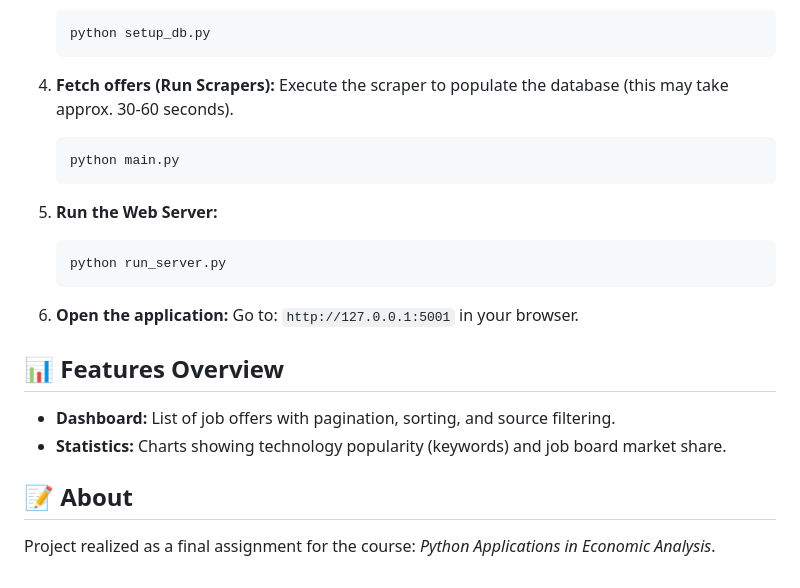
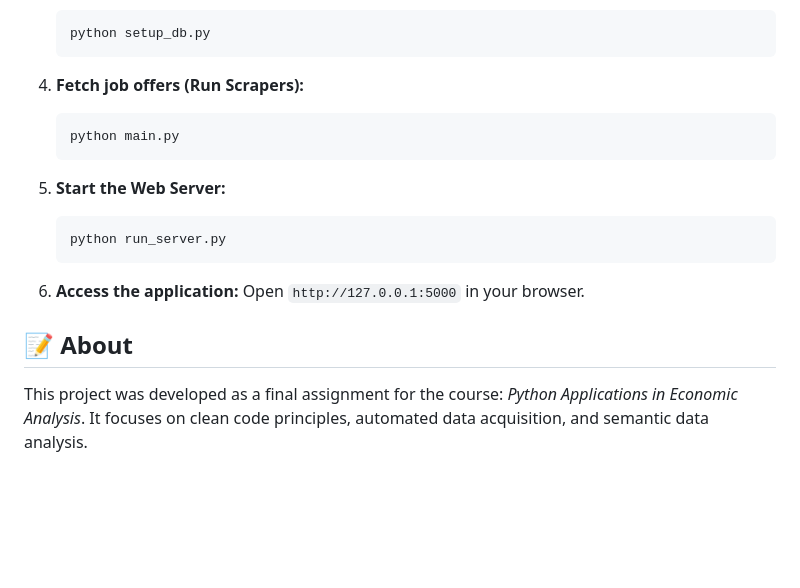
Before and after one commit to aszymanska5/Python-Jobs-Scraper-Aggregator, a Markdown page: README.md, the part around one of its changes. GitHub-like rendering; blank space fills up the shorter version.

````diff
--- a/README.md
+++ b/README.md
@@ -81,25 +80,19 @@ To run the project locally, follow these steps:
     python setup_db.py
     ```
 
-4.  **Fetch offers (Run Scrapers):**
-    Execute the scraper to populate the database (this may take approx. 30-60 seconds).
+4.  **Fetch job offers (Run Scrapers):**
     ```bash
     python main.py
     ```
 
-5.  **Run the Web Server:**
+5.  **Start the Web Server:**
     ```bash
     python run_server.py
     ```
 
-6.  **Open the application:**
-    Go to: `http://127.0.0.1:5001` in your browser.
-
-## 📊 Features Overview
-
-* **Dashboard:** List of job offers with pagination, sorting, and source filtering.
-* **Statistics:** Charts showing technology popularity (keywords) and job board market share.
+6.  **Access the application:**
+    Open `http://127.0.0.1:5000` in your browser.
 
 ## 📝 About
 
-Project realized as a final assignment for the course: *Python Applications in Economic Analysis*.
+This project was developed as a final assignment for the course: *Python Applications in Economic Analysis*. It focuses on clean code principles, automated data acquisition, and semantic data analysis.
````
Also changed, not shown: other parts of README.md (+29 -30 lines).
